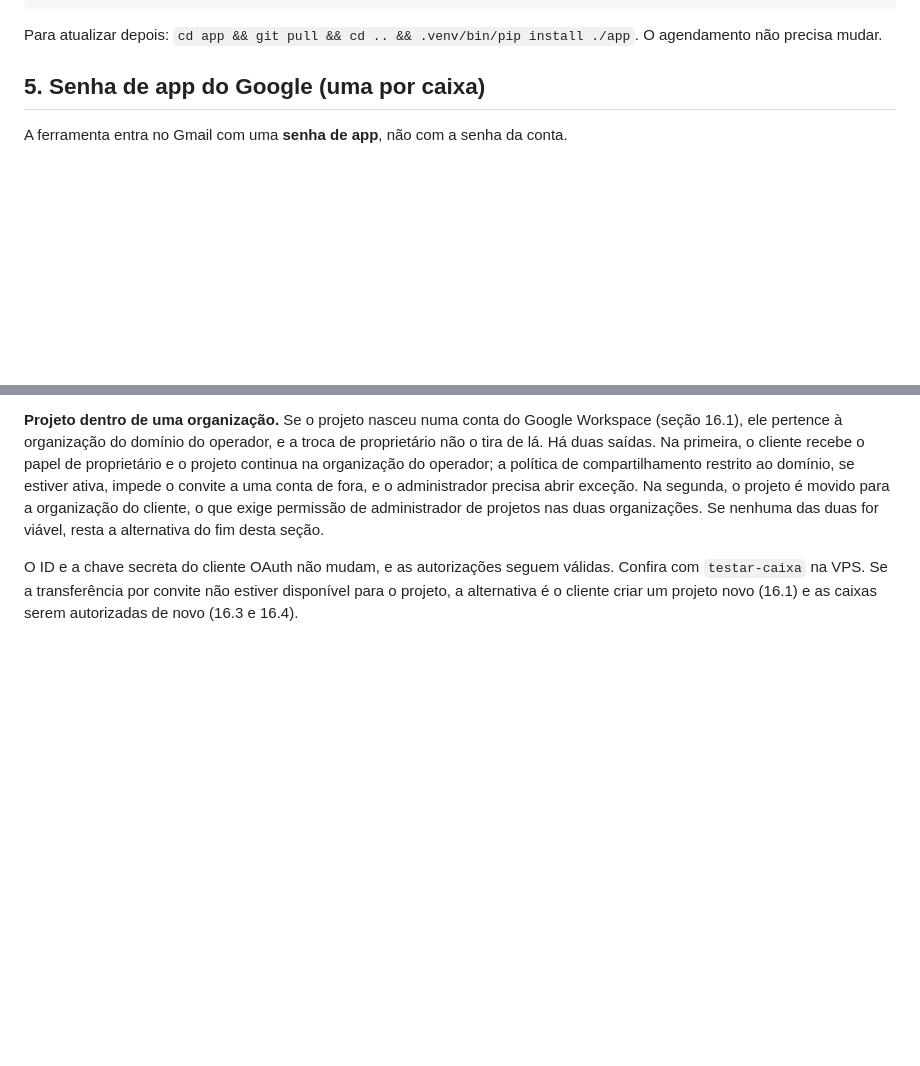
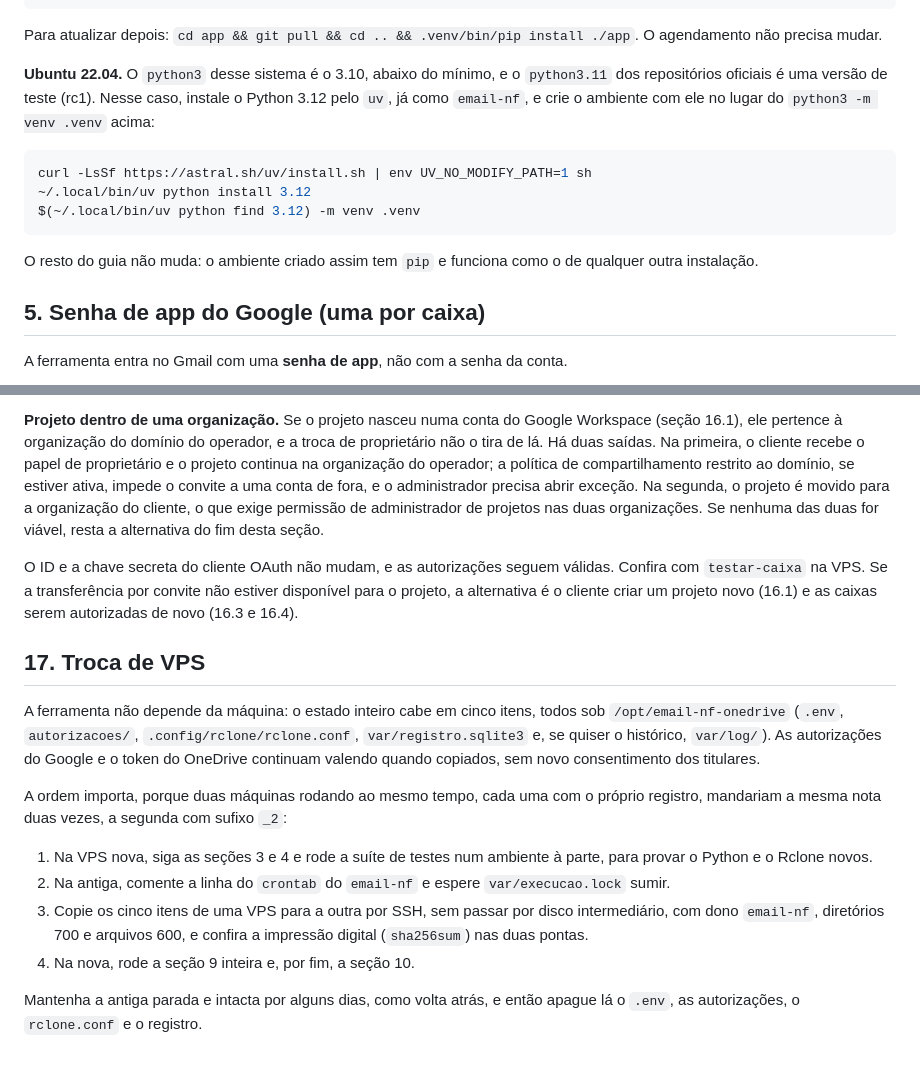
Before and after one commit to iago-leal/email-nf-onedrive, a Markdown page: docs/instalacao-e-operacao.md, 2 parts joined by grey strips. Rendered like a GitHub page; blank space fills up the shorter version.

Commit message:
docs: Python no Ubuntu 22.04 e roteiro de troca de VPS no guia
O Ubuntu 22.04 traz o Python 3.10, abaixo do mínimo, e o 3.11 oficial é rc1; a seção 4 passa a indicar o 3.12 pelo uv. A seção 17 descreve a troca de VPS sem duplicar envios: parar a antiga, copiar os cinco itens de estado com conferência por SHA-256, testar e só então ligar o cron na nova.

````diff
--- a/docs/instalacao-e-operacao.md
+++ b/docs/instalacao-e-operacao.md
@@ -51,6 +51,16 @@ python3 -m venv .venv
 ```
 
 Para atualizar depois: `cd app && git pull && cd .. && .venv/bin/pip install ./app`. O agendamento não precisa mudar.
+
+**Ubuntu 22.04.** O `python3` desse sistema é o 3.10, abaixo do mínimo, e o `python3.11` dos repositórios oficiais é uma versão de teste (rc1). Nesse caso, instale o Python 3.12 pelo `uv`, já como `email-nf`, e crie o ambiente com ele no lugar do `python3 -m venv .venv` acima:
+
+```bash
+curl -LsSf https://astral.sh/uv/install.sh | env UV_NO_MODIFY_PATH=1 sh
+~/.local/bin/uv python install 3.12
+$(~/.local/bin/uv python find 3.12) -m venv .venv
+```
+
+O resto do guia não muda: o ambiente criado assim tem `pip` e funciona como o de qualquer outra instalação.
 
 ## 5. Senha de app do Google (uma por caixa)
 
@@ -432,3 +442,16 @@ O projeto nasce na conta do operador e pode mudar de dono sem reautorizar nenhum
 **Projeto dentro de uma organização.** Se o projeto nasceu numa conta do Google Workspace (seção 16.1), ele pertence à organização do domínio do operador, e a troca de proprietário não o tira de lá. Há duas saídas. Na primeira, o cliente recebe o papel de proprietário e o projeto continua na organização do operador; a política de compartilhamento restrito ao domínio, se estiver ativa, impede o convite a uma conta de fora, e o administrador precisa abrir exceção. Na segunda, o projeto é movido para a organização do cliente, o que exige permissão de administrador de projetos nas duas organizações. Se nenhuma das duas for viável, resta a alternativa do fim desta seção.
 
 O ID e a chave secreta do cliente OAuth não mudam, e as autorizações seguem válidas. Confira com `testar-caixa` na VPS. Se a transferência por convite não estiver disponível para o projeto, a alternativa é o cliente criar um projeto novo (16.1) e as caixas serem autorizadas de novo (16.3 e 16.4).
+
+## 17. Troca de VPS
+
+A ferramenta não depende da máquina: o estado inteiro cabe em cinco itens, todos sob `/opt/email-nf-onedrive` (`.env`, `autorizacoes/`, `.config/rclone/rclone.conf`, `var/registro.sqlite3` e, se quiser o histórico, `var/log/`). As autorizações do Google e o token do OneDrive continuam valendo quando copiados, sem novo consentimento dos titulares.
+
+A ordem importa, porque duas máquinas rodando ao mesmo tempo, cada uma com o próprio registro, mandariam a mesma nota duas vezes, a segunda com sufixo `_2`:
+
+1. Na VPS nova, siga as seções 3 e 4 e rode a suíte de testes num ambiente à parte, para provar o Python e o Rclone novos.
+2. Na antiga, comente a linha do `crontab` do `email-nf` e espere `var/execucao.lock` sumir.
+3. Copie os cinco itens de uma VPS para a outra por SSH, sem passar por disco intermediário, com dono `email-nf`, diretórios 700 e arquivos 600, e confira a impressão digital (`sha256sum`) nas duas pontas.
+4. Na nova, rode a seção 9 inteira e, por fim, a seção 10.
+
+Mantenha a antiga parada e intacta por alguns dias, como volta atrás, e então apague lá o `.env`, as autorizações, o `rclone.conf` e o registro.
````
